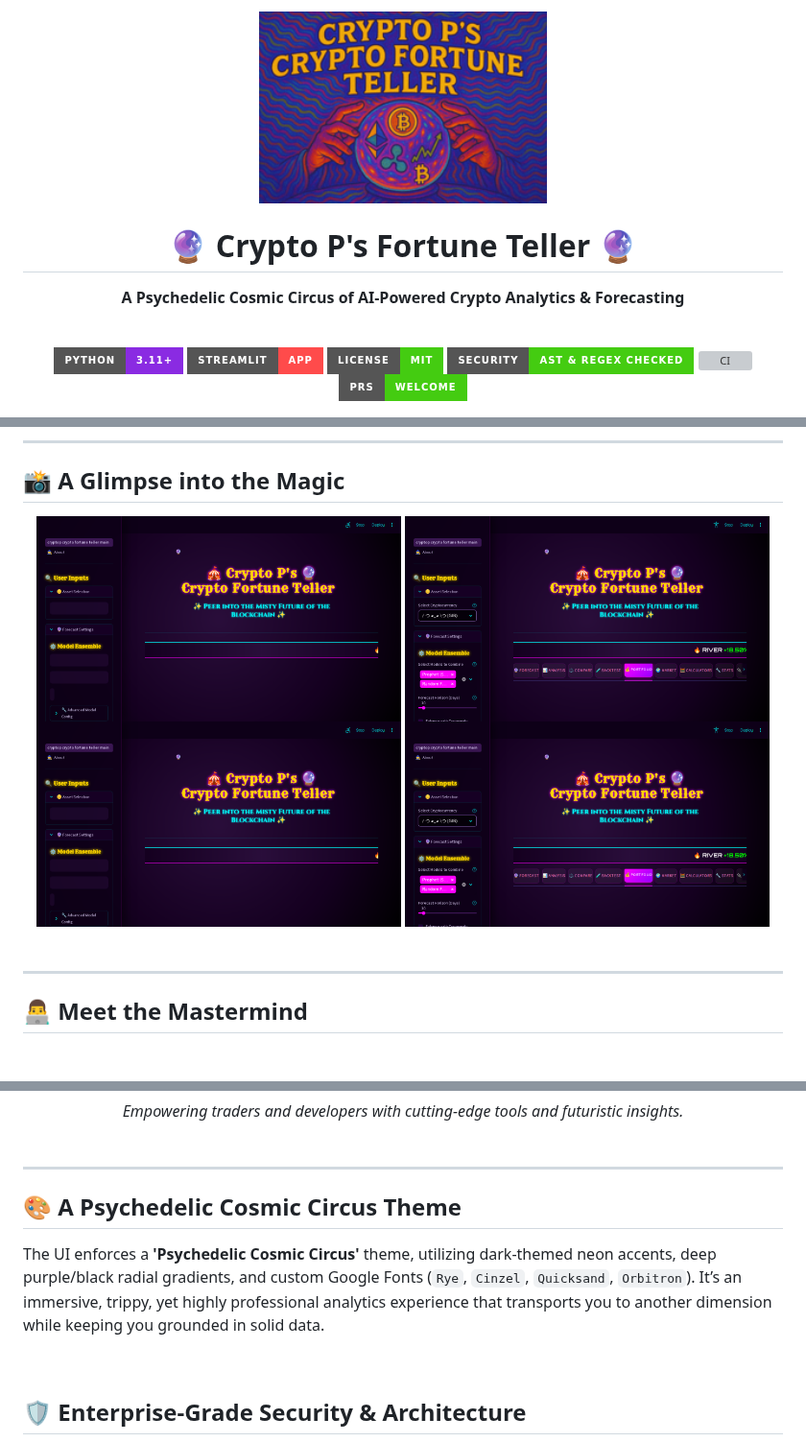
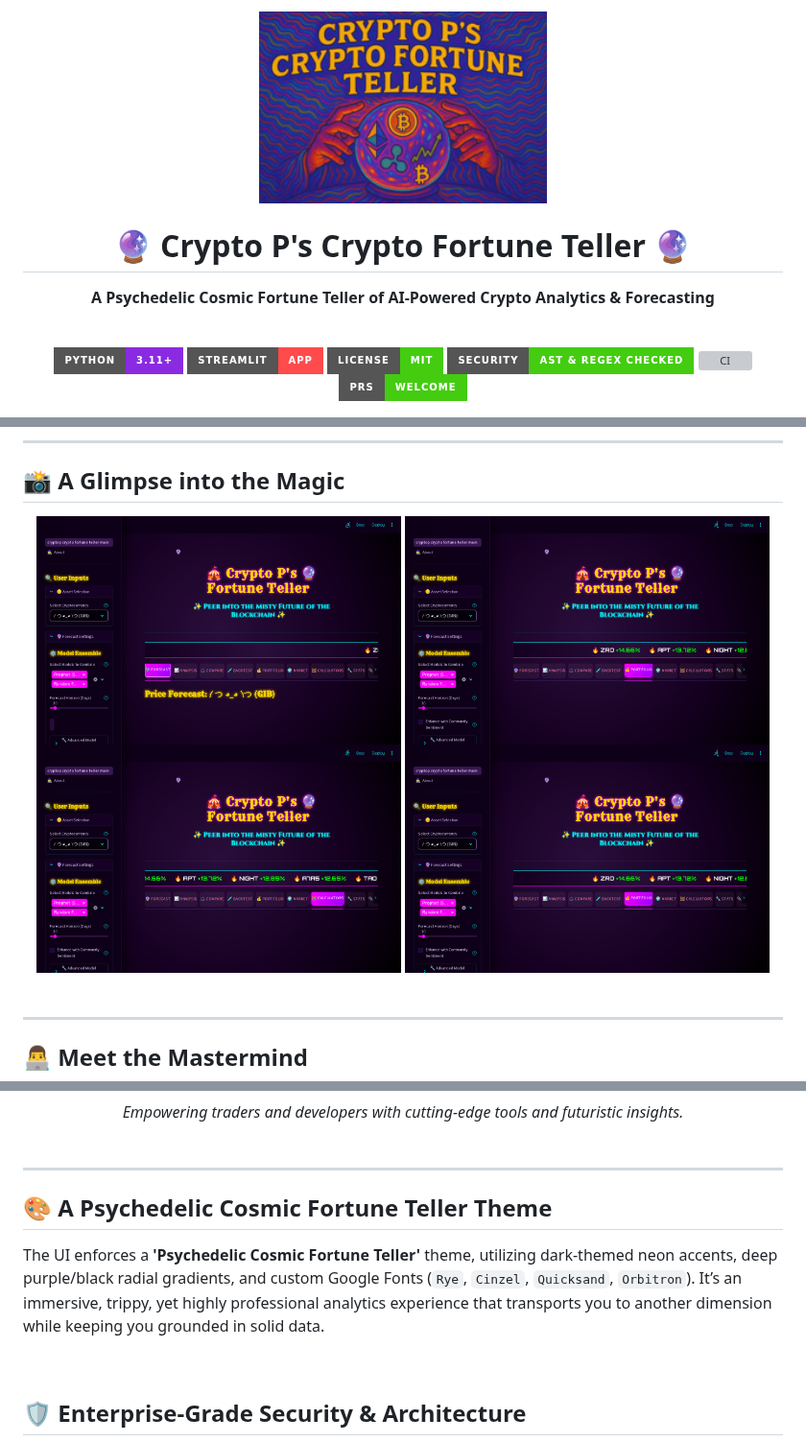
Before and after one commit to Corax-CoLAB/CryptoPsCryptoFortuneTeller, a Markdown page: README.md, 3 parts joined by grey strips. Shown at 96% size. Rendered like a GitHub page; pictures changed too: streamlit_app/assets/screenshot_1.png, streamlit_app/assets/screenshot_2.png, streamlit_app/assets/screenshot_3.png; badges without logos; blank space fills up the shorter version; grey boxes are pictures that could not be loaded.

Commit message:
feat: Correct branding to Crypto P's Crypto Fortune Teller, generate screenshots, and fix Statsmodels warning in test
Co-authored-by: PelleNybe <157639057+PelleNybe@users.noreply.github.com>

```diff
--- a/README.md
+++ b/README.md
@@ -4,7 +4,7 @@
 
-# 🔮 <span style="color:#A020F0; text-shadow: 0 0 5px #A020F0, 0 0 10px #A020F0, 0 0 20px #FF00FF, 0 0 40px #FF00FF;">Crypto P's Fortune Teller</span> 🔮
+# 🔮 <span style="color:#A020F0; text-shadow: 0 0 5px #A020F0, 0 0 10px #A020F0, 0 0 20px #FF00FF, 0 0 40px #FF00FF;">Crypto P's Crypto Fortune Teller</span> 🔮
 
-**A Psychedelic Cosmic Circus of AI-Powered Crypto Analytics & Forecasting**
+**A Psychedelic Cosmic Fortune Teller of AI-Powered Crypto Analytics & Forecasting**
 
 <br>
 
@@ -163,9 +163,9 @@ This masterpiece of crypto-analytical software was conjured by **Pelle Nyberg**
 <hr style="border: 1px solid #A020F0; width: 80%;">
 </div>
 
-## 🎨 A Psychedelic Cosmic Circus Theme
+## 🎨 A Psychedelic Cosmic Fortune Teller Theme
 
-The UI enforces a **'Psychedelic Cosmic Circus'** theme, utilizing dark-themed neon accents, deep purple/black radial gradients, and custom Google Fonts (`Rye`, `Cinzel`, `Quicksand`, `Orbitron`). It’s an immersive, trippy, yet highly professional analytics experience that transports you to another dimension while keeping you grounded in solid data.
+The UI enforces a **'Psychedelic Cosmic Fortune Teller'** theme, utilizing dark-themed neon accents, deep purple/black radial gradients, and custom Google Fonts (`Rye`, `Cinzel`, `Quicksand`, `Orbitron`). It’s an immersive, trippy, yet highly professional analytics experience that transports you to another dimension while keeping you grounded in solid data.
 
 <br>
 
```
Also changed, not shown: other parts of README.md (+2 -2 lines), CONTRIBUTING.md (+2 -2 lines), 7 other files.
